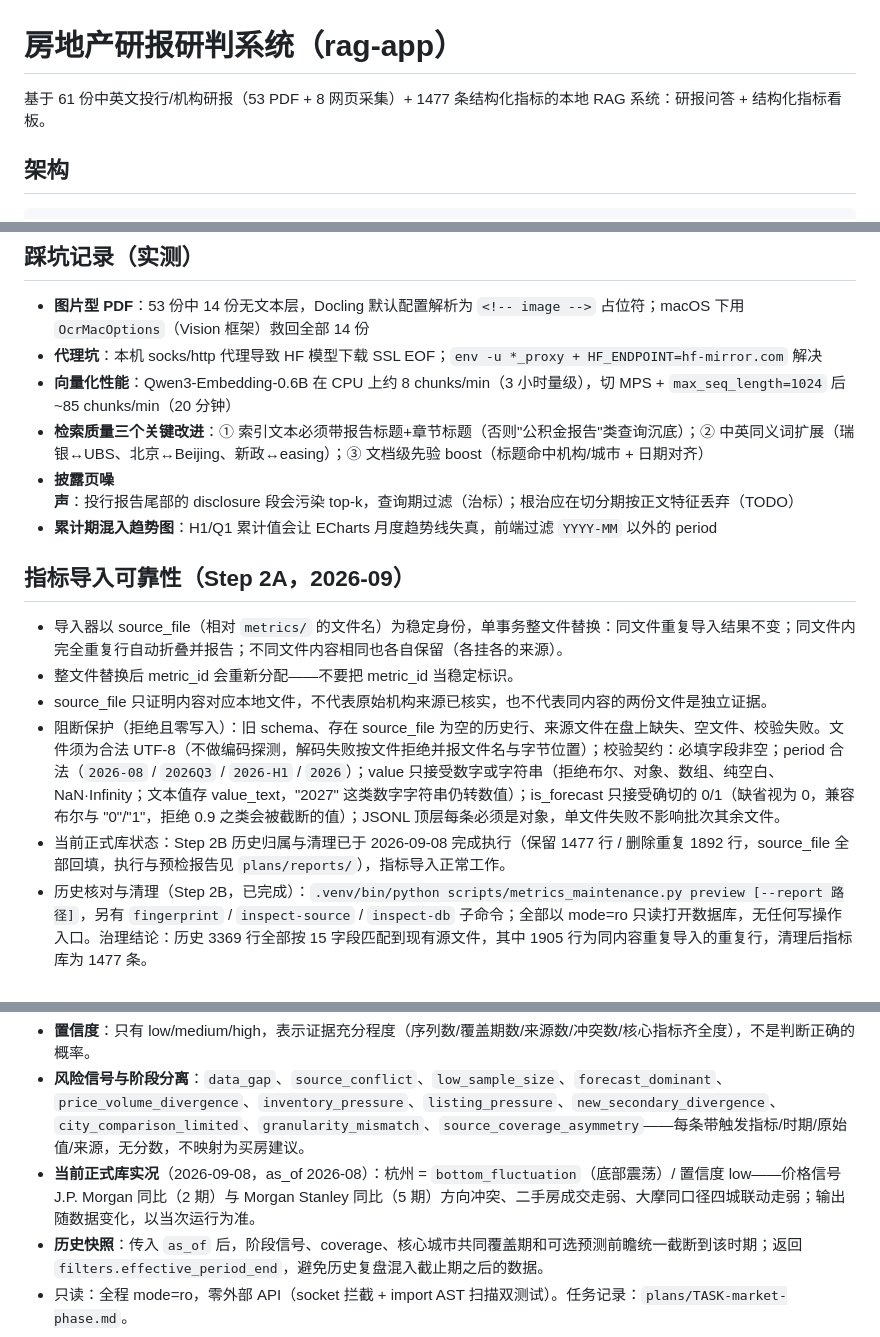
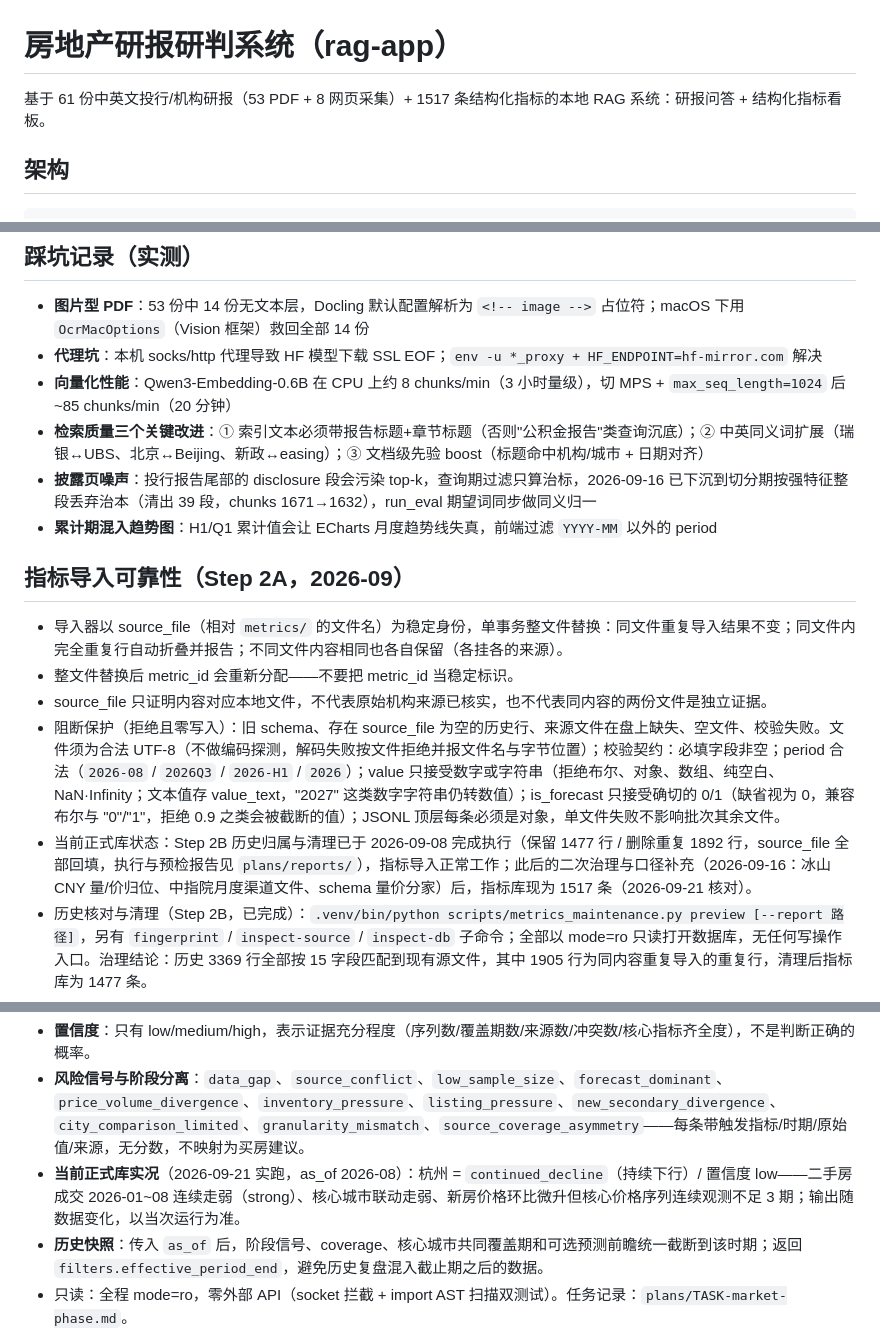
Before and after one commit to BiBoyang/hangzhou-property-research, a Markdown page: README.md, 3 parts joined by grey strips. Drawn GitHub-style.

Commit message:
README：文档漂移修正——指标数 1517、披露治本落地、市场阶段快照更新为持续下行、抽样人审状态同步

```diff
--- a/README.md
+++ b/README.md
@@ -1,6 +1,6 @@
 # 房地产研报研判系统（rag-app）
 
-基于 61 份中英文投行/机构研报（53 PDF + 8 网页采集）+ 1477 条结构化指标的本地 RAG 系统：研报问答 + 结构化指标看板。
+基于 61 份中英文投行/机构研报（53 PDF + 8 网页采集）+ 1517 条结构化指标的本地 RAG 系统：研报问答 + 结构化指标看板。
 
 ## 架构
 
@@ -73,7 +73,7 @@ python -m venv .venv && .venv/bin/pip install -r requirements.txt
 - **代理坑**：本机 socks/http 代理导致 HF 模型下载 SSL EOF；`env -u *_proxy + HF_ENDPOINT=hf-mirror.com` 解决
 - **向量化性能**：Qwen3-Embedding-0.6B 在 CPU 上约 8 chunks/min（3 小时量级），切 MPS + `max_seq_length=1024` 后 ~85 chunks/min（20 分钟）
 - **检索质量三个关键改进**：① 索引文本必须带报告标题+章节标题（否则"公积金报告"类查询沉底）；② 中英同义词扩展（瑞银↔UBS、北京↔Beijing、新政↔easing）；③ 文档级先验 boost（标题命中机构/城市 + 日期对齐）
-- **披露页噪声**：投行报告尾部的 disclosure 段会污染 top-k，查询期过滤（治标）；根治应在切分期按正文特征丢弃（TODO）
+- **披露页噪声**：投行报告尾部的 disclosure 段会污染 top-k，查询期过滤只算治标，2026-09-16 已下沉到切分期按强特征整段丢弃治本（清出 39 段，chunks 1671→1632），run_eval 期望词同步做同义归一
 - **累计期混入趋势图**：H1/Q1 累计值会让 ECharts 月度趋势线失真，前端过滤 `YYYY-MM` 以外的 period
 
 ## 指标导入可靠性（Step 2A，2026-09）
@@ -82,7 +82,7 @@ python -m venv .venv && .venv/bin/pip install -r requirements.txt
 - 整文件替换后 metric_id 会重新分配——不要把 metric_id 当稳定标识。
 - source_file 只证明内容对应本地文件，不代表原始机构来源已核实，也不代表同内容的两份文件是独立证据。
 - 阻断保护（拒绝且零写入）：旧 schema、存在 source_file 为空的历史行、来源文件在盘上缺失、空文件、校验失败。文件须为合法 UTF-8（不做编码探测，解码失败按文件拒绝并报文件名与字节位置）；校验契约：必填字段非空；period 合法（`2026-08` / `2026Q3` / `2026-H1` / `2026`）；value 只接受数字或字符串（拒绝布尔、对象、数组、纯空白、NaN·Infinity；文本值存 value_text，"2027" 这类数字字符串仍转数值）；is_forecast 只接受确切的 0/1（缺省视为 0，兼容布尔与 "0"/"1"，拒绝 0.9 之类会被截断的值）；JSONL 顶层每条必须是对象，单文件失败不影响批次其余文件。
-- 当前正式库状态：Step 2B 历史归属与清理已于 2026-09-08 完成执行（保留 1477 行 / 删除重复 1892 行，source_file 全部回填，执行与预检报告见 `plans/reports/`），指标导入正常工作。
+- 当前正式库状态：Step 2B 历史归属与清理已于 2026-09-08 完成执行（保留 1477 行 / 删除重复 1892 行，source_file 全部回填，执行与预检报告见 `plans/reports/`），指标导入正常工作；此后的二次治理与口径补充（2026-09-16：冰山 CNY 量/价归位、中指院月度渠道文件、schema 量价分家）后，指标库现为 1517 条（2026-09-21 核对）。
 - 历史核对与清理（Step 2B，已完成）：`.venv/bin/python scripts/metrics_maintenance.py preview [--report 路径]`，另有 `fingerprint` / `inspect-source` / `inspect-db` 子命令；全部以 mode=ro 只读打开数据库，无任何写操作入口。治理结论：历史 3369 行全部按 15 字段匹配到现有源文件，其中 1905 行为同内容重复导入的重复行，清理后指标库为 1477 条。
 - 正式迁移与清理的安全骨架（Step 2B-2A，2026-09-08，临时库验证完成，正式库未动）：`metrics_maintenance.py` 增加只读 `plan` 子命令与内部执行函数（`execute_plan` 须显式 `confirmed=True` 且按文件身份（os.path.samefile，同 inode）拒绝正式库本体/硬链接/软链接；单事务内显式 ALTER + UPDATE source_file + DELETE 同文件重复，失败整体回滚；执行前重算指纹、事务内重算目标集；执行后旧计划失效须重新生成）。指纹含 docs/chunks/FTS/vec 内容摘要，chunks_vec 覆盖 chunk_id + embedding 原始字节，读不出时计划阻断。跨文件相同内容的 metric_id 归属是确定性技术分配（文件 POSIX 升序 × metric_id 升序，尊重已有一致归属），不代表真实来源，也不代表独立证据。
 - 正式执行前预检与备份（Step 2B-2B-Preflight，2026-09-08，**只读+备份，正式写入仍未批准**）：新增正式备份入口 `formal_backup`（须显式 `formal_backup_confirmed=True`；源 mode=ro；目标必须是不存在的新文件且不得为正式库/源库本体或链接；同秒冲突拒绝不覆盖；备份后自动验证 integrity_check/行数/schema/内容摘要，embedding 不可验证时不声称"已充分验证"）与预检编排 `run_preflight`（指纹→进程→计划→备份→复核→报告；检测到 ingest/build_index/load_external_metrics/run_eval 运行时停止备份并阻断）。本轮产物：正式备份 `data/backups/rag-2b2-preflight-20260908-062313.db`（integrity ok，全部内容摘要与源库一致，含 1671 行 embedding 内容摘要）、最新计划 `plans/reports/step2b2b-plan-formal-20260908-062312.json`（保留 1477/删除 1892/跨文件 13，无阻断）、预检报告 `plans/reports/step2b2b-preflight-20260908-062312.json`；正式库 sha256/mtime/inode 前后不变。备份授权≠写入授权：正式迁移/回填/删除仍需单独批准，`execute_plan` 对正式库依旧无条件拒绝。
@@ -131,7 +131,7 @@ python -m venv .venv && .venv/bin/pip install -r requirements.txt
 - **预测隔离**：阶段仅由实际观测（is_forecast=0）计算；`include_forecasts=True` 时机构预测单独成 `forecast_outlook` 前瞻信号（附"非市场事实"警示），不混入阶段与支持/反向证据。
 - **置信度**：只有 low/medium/high，表示证据充分程度（序列数/覆盖期数/来源数/冲突数/核心指标齐全度），不是判断正确的概率。
 - **风险信号与阶段分离**：`data_gap`、`source_conflict`、`low_sample_size`、`forecast_dominant`、`price_volume_divergence`、`inventory_pressure`、`listing_pressure`、`new_secondary_divergence`、`city_comparison_limited`、`granularity_mismatch`、`source_coverage_asymmetry`——每条带触发指标/时期/原始值/来源，无分数，不映射为买房建议。
-- **当前正式库实况**（2026-09-08，as_of 2026-08）：杭州 = `bottom_fluctuation`（底部震荡）/ 置信度 low——价格信号 J.P. Morgan 同比（2 期）与 Morgan Stanley 同比（5 期）方向冲突、二手房成交走弱、大摩同口径四城联动走弱；输出随数据变化，以当次运行为准。
+- **当前正式库实况**（2026-09-21 实跑，as_of 2026-08）：杭州 = `continued_decline`（持续下行）/ 置信度 low——二手房成交 2026-01~08 连续走弱（strong）、核心城市联动走弱、新房价格环比微升但核心价格序列连续观测不足 3 期；输出随数据变化，以当次运行为准。
 - **历史快照**：传入 `as_of` 后，阶段信号、coverage、核心城市共同覆盖期和可选预测前瞻统一截断到该时期；返回 `filters.effective_period_end`，避免历史复盘混入截止期之后的数据。
 - 只读：全程 mode=ro，零外部 API（socket 拦截 + import AST 扫描双测试）。任务记录：`plans/TASK-market-phase.md`。
 
```
Also changed, not shown: other parts of README.md (+1 -1 lines).
